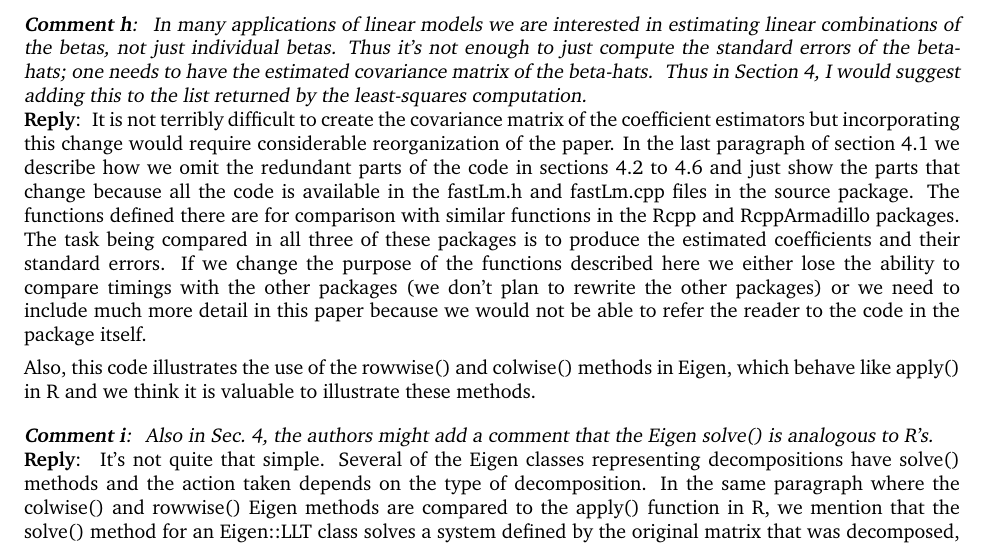
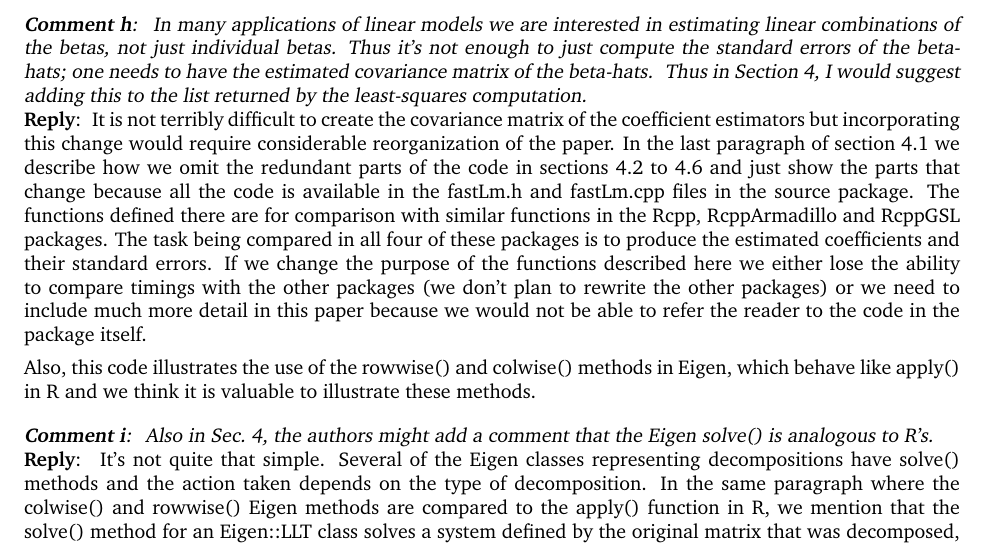
Before and after one commit to RcppCore/RcppEigen, a LaTeX document (vignettes/response-to-referees.tex): part of page 2 of 3, cut so that both start at the same text. Compiled offline with pdfLaTeX.

Commit message:
minor extension also mentioning RcppGSL in the horse races

```diff
--- a/vignettes/response-to-referees.tex
+++ b/vignettes/response-to-referees.tex
@@ -150,14 +150,14 @@ the publication of the updated manuscript.
   in sections 4.2 to 4.6 and just show the parts that change because
   all the code is available in the fastLm.h and fastLm.cpp files in
   the source package.  The functions defined there are for comparison
-  with similar functions in the Rcpp and RcppArmadillo packages.  The
-  task being compared in all three of these packages is to produce the
-  estimated coefficients and their standard errors.  If we change the
-  purpose of the functions described here we either lose the ability
-  to compare timings with the other packages (we don't plan to rewrite
-  the other packages) or we need to include much more detail in this
-  paper because we would not be able to refer the reader to the code
-  in the package itself.
+  with similar functions in the Rcpp, RcppArmadillo and RcppGSL
+  packages.  The task being compared in all four of these packages is
+  to produce the estimated coefficients and their standard errors.  If
+  we change the purpose of the functions described here we either lose
+  the ability to compare timings with the other packages (we don't
+  plan to rewrite the other packages) or we need to include much more
+  detail in this paper because we would not be able to refer the
+  reader to the code in the package itself.
 
   Also, this code illustrates the use of the rowwise() and colwise()
   methods in Eigen, which behave like apply() in R and we think it is
```
